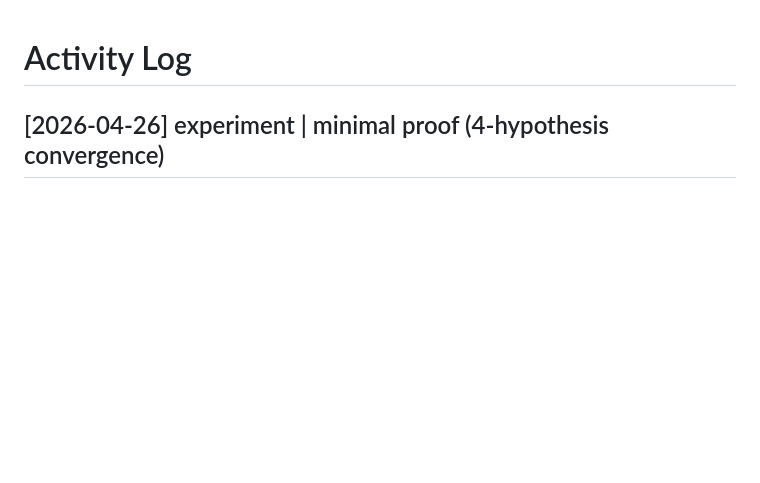
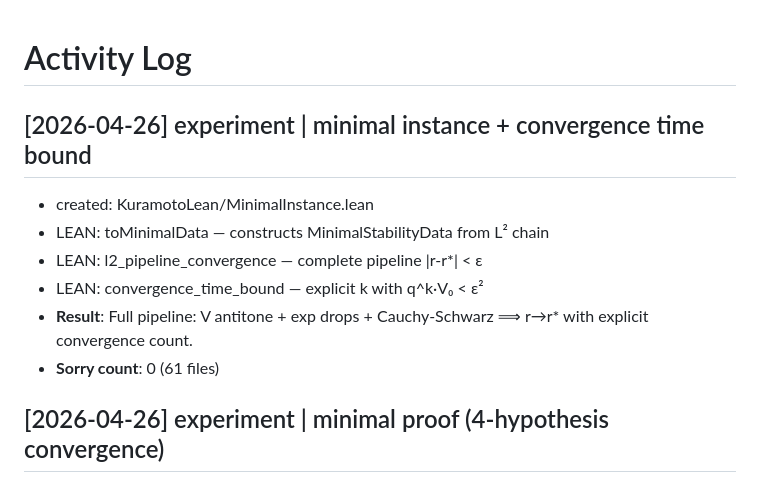
Before and after one commit to taejun-song/autolab, a Markdown page: log.md, the part around the change. GitHub-like rendering; blank space fills up the shorter version.

Commit message:
wiki: minimal instance pipeline, 61 files, 0 sorry

```diff
--- a/log.md
+++ b/log.md
@@ -1,4 +1,13 @@
 # Activity Log
+
+## [2026-04-26] experiment | minimal instance + convergence time bound
+
+- created: KuramotoLean/MinimalInstance.lean
+- LEAN: toMinimalData — constructs MinimalStabilityData from L² chain
+- LEAN: l2_pipeline_convergence — complete pipeline |r-r*| < ε
+- LEAN: convergence_time_bound — explicit k with q^k·V₀ < ε²
+- **Result**: Full pipeline: V antitone + exp drops + Cauchy-Schwarz ⟹ r→r* with explicit convergence count.
+- **Sorry count**: 0 (61 files)
 
 ## [2026-04-26] experiment | minimal proof (4-hypothesis convergence)
 
```
Also changed, not shown: index.md (+2 -2 lines), syntheses/lean-proof-status.md (+14 -1 lines).
